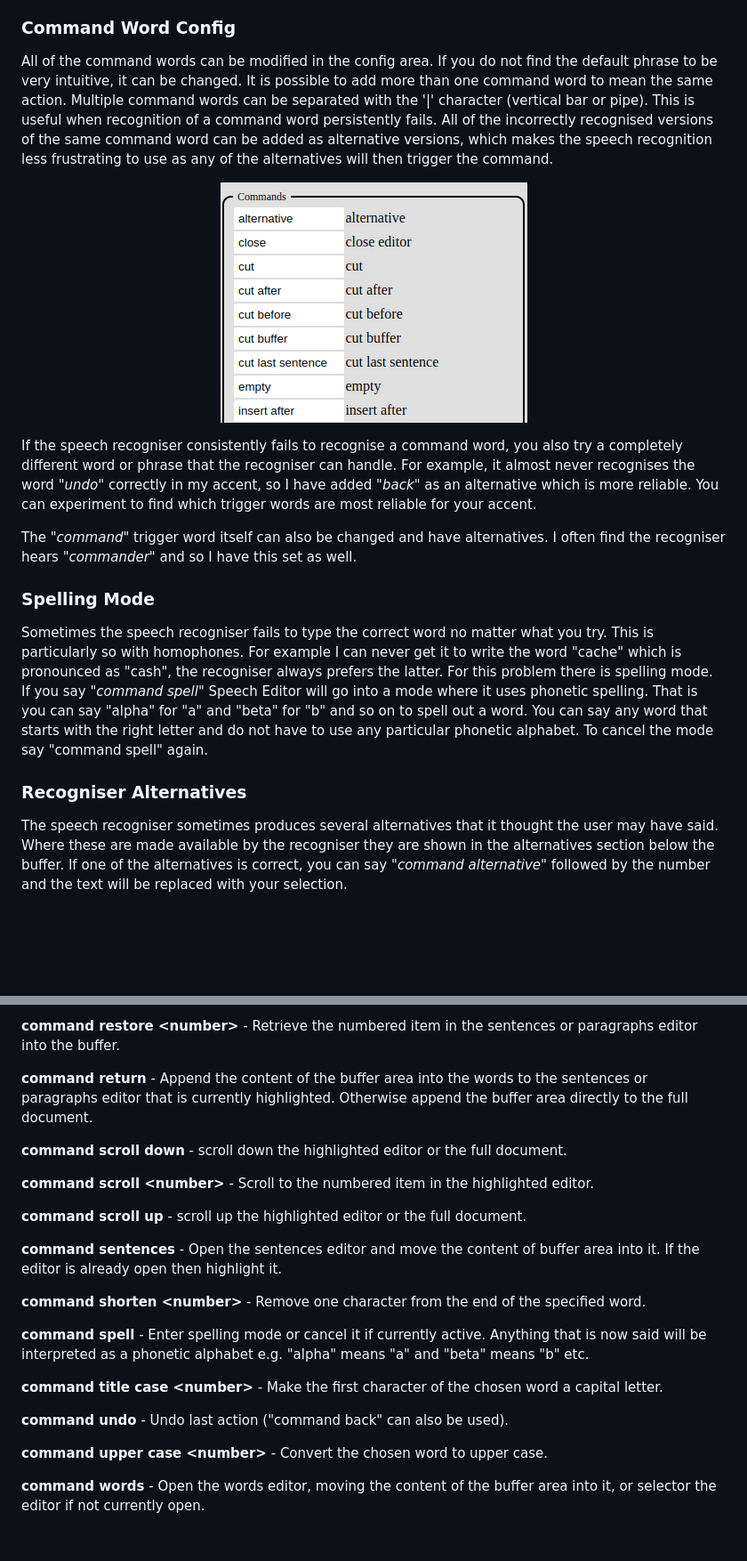
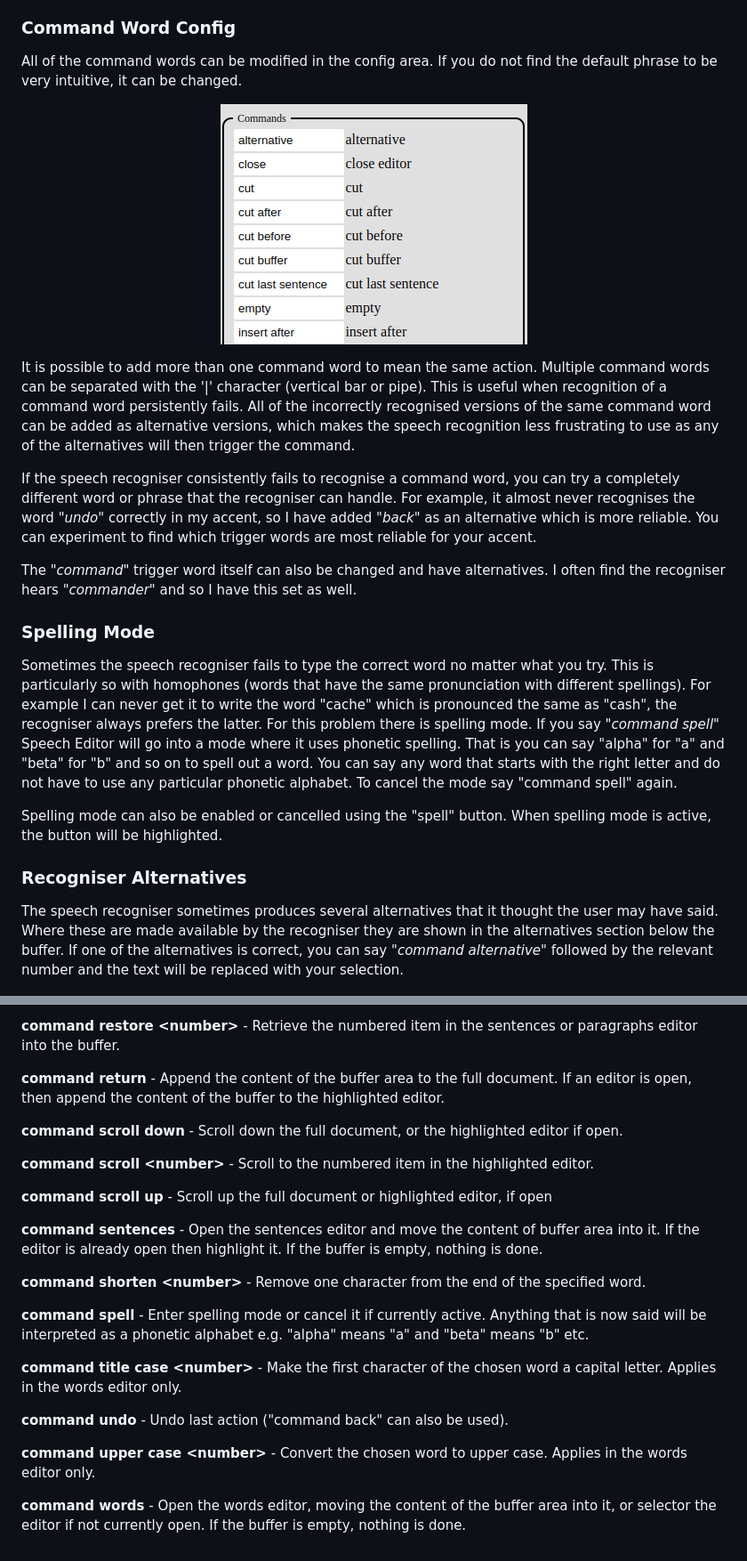
Before and after one commit to InexplicableMagic/speech-editor, a Markdown page: README.md, 2 parts joined by grey strips. Shown: that part at 89% size. Rendered like a GitHub page; blank space fills up the shorter version.

Commit message:
Documentation updates

```diff
--- a/README.md
+++ b/README.md
@@ -54,21 +54,25 @@ If you wish to say the actual word "*comma*", or the phrase representing any pun
 
 ### Command Word Config
 
-All of the command words can be modified in the config area. If you do not find the default phrase to be very intuitive, it can be changed. It is possible to add more than one command word to mean the same action. Multiple command words can be separated with the '|' character (vertical bar or pipe). This is useful when recognition of a command word persistently fails. All of the incorrectly recognised versions of the same command word can be added as alternative versions, which makes the speech recognition less frustrating to use as any of the alternatives will then trigger the command.
+All of the command words can be modified in the config area. If you do not find the default phrase to be very intuitive, it can be changed.
 
 <p align="center"><img src="documentation/editing-commands.png"/></p>
 
-If the speech recogniser consistently fails to recognise a command word, you also try a completely different word or phrase that the recogniser can handle. For example, it almost never recognises the word "*undo*" correctly in my accent, so I have added "*back*" as an alternative which is more reliable. You can experiment to find which trigger words are most reliable for your accent.
+It is possible to add more than one command word to mean the same action. Multiple command words can be separated with the '|' character (vertical bar or pipe). This is useful when recognition of a command word persistently fails. All of the incorrectly recognised versions of the same command word can be added as alternative versions, which makes the speech recognition less frustrating to use as any of the alternatives will then trigger the command.
+
+If the speech recogniser consistently fails to recognise a command word, you can try a completely different word or phrase that the recogniser can handle. For example, it almost never recognises the word "*undo*" correctly in my accent, so I have added "*back*" as an alternative which is more reliable. You can experiment to find which trigger words are most reliable for your accent.
 
 The "*command*" trigger word itself can also be changed and have alternatives. I often find the recogniser hears "*commander*" and so I have this set as well.
 
 ### Spelling Mode
 
-Sometimes the speech recogniser fails to type the correct word no matter what you try. This is particularly so with homophones. For example I can never get it to write the word "cache" which is pronounced as "cash", the recogniser always prefers the latter. For this problem there is spelling mode. If you say "*command spell*" Speech Editor will go into a mode where it uses phonetic spelling. That is you can say "alpha" for "a" and "beta" for "b" and so on to spell out a word. You can say any word that starts with the right letter and do not have to use any particular phonetic alphabet. To cancel the mode say "command spell" again.
+Sometimes the speech recogniser fails to type the correct word no matter what you try. This is particularly so with homophones (words that have the same pronunciation with different spellings). For example I can never get it to write the word "cache" which is pronounced the same as "cash", the recogniser always prefers the latter. For this problem there is spelling mode. If you say "*command spell*" Speech Editor will go into a mode where it uses phonetic spelling. That is you can say "alpha" for "a" and "beta" for "b" and so on to spell out a word. You can say any word that starts with the right letter and do not have to use any particular phonetic alphabet. To cancel the mode say "command spell" again.
+
+Spelling mode can also be enabled or cancelled using the "spell" button. When spelling mode is active, the button will be highlighted.
 
 ### Recogniser Alternatives
 
-The speech recogniser sometimes produces several alternatives that it thought the user may have said. Where these are made available by the recogniser they are shown in the alternatives section below the buffer. If one of the alternatives is correct, you can say "*command alternative*" followed by the number and the text will be replaced with your selection.
+The speech recogniser sometimes produces several alternatives that it thought the user may have said. Where these are made available by the recogniser they are shown in the alternatives section below the buffer. If one of the alternatives is correct, you can say "*command alternative*" followed by the relevant number and the text will be replaced with your selection.
 
 <p align="center"><img src="documentation/alternatives.png"/></p>
 
@@ -110,24 +114,24 @@ The speech recogniser sometimes produces several alternatives that it thought th
 
 **command restore \<number\>** - Retrieve the numbered item in the sentences or paragraphs editor into the buffer.
 
-**command return** - Append the content of the buffer area into the words to the sentences or paragraphs editor that is currently highlighted. Otherwise append the buffer area directly to the full document.
+**command return** - Append the content of the buffer area to the full document. If an editor is open, then append the content of the buffer to the highlighted editor.
 
-**command scroll down** - scroll down the highlighted editor or the full document.
+**command scroll down** - Scroll down the full document, or the highlighted editor if open.
 
 **command scroll \<number\>** - Scroll to the numbered item in the highlighted editor.
 
-**command scroll up** - scroll up the highlighted editor or the full document.
+**command scroll up** - Scroll up the full document or highlighted editor, if open
 
-**command sentences** - Open the sentences editor and move the content of buffer area into it. If the editor is already open then highlight it.
+**command sentences** - Open the sentences editor and move the content of buffer area into it. If the editor is already open then highlight it. If the buffer is empty, nothing is done.
 
 **command shorten \<number\>** - Remove one character from the end of the specified word.
 
 **command spell** - Enter spelling mode or cancel it if currently active. Anything that is now said will be interpreted as a phonetic alphabet e.g. "alpha" means "a" and "beta" means "b" etc.
 
-**command title case \<number\>** - Make the first character of the chosen word a capital letter.
+**command title case \<number\>** - Make the first character of the chosen word a capital letter. Applies in the words editor only.
 
 **command undo** - Undo last action ("command back" can also be used).
 
-**command upper case \<number\>** - Convert the chosen word to upper case.
+**command upper case \<number\>** - Convert the chosen word to upper case. Applies in the words editor only.
 
-**command words** - Open the words editor, moving the content of the buffer area into it, or selector the editor if not currently open.
+**command words** - Open the words editor, moving the content of the buffer area into it, or selector the editor if not currently open. If the buffer is empty, nothing is done.
```
Also changed, not shown: other parts of README.md (+3 -3 lines).
